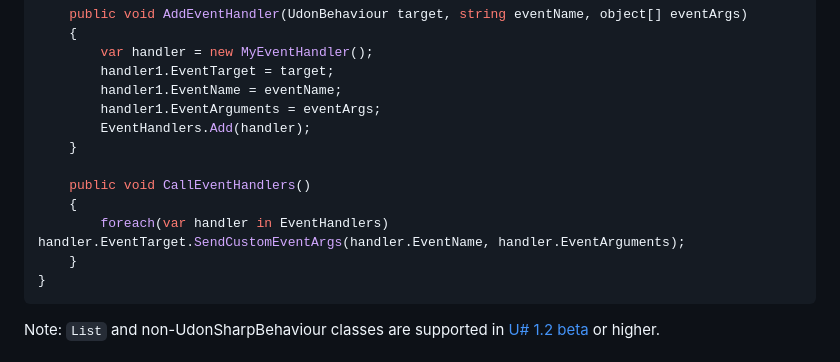
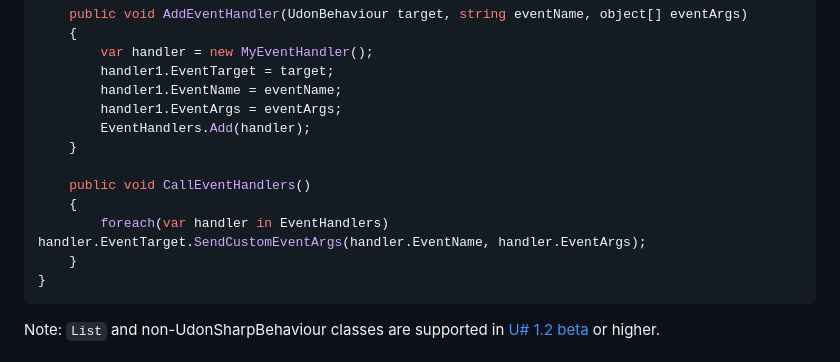
Before and after one commit to NGenesis/UdonCustomEventArgs, a Markdown page: README.md, the part around the change. Drawn GitHub-style.

````diff
--- a/README.md
+++ b/README.md
@@ -95,13 +95,13 @@ public class MyBehaviour : UdonSharpBehaviour
         var handler = new MyEventHandler();
         handler1.EventTarget = target;
         handler1.EventName = eventName;
-        handler1.EventArguments = eventArgs;
+        handler1.EventArgs = eventArgs;
         EventHandlers.Add(handler);
     }
 
     public void CallEventHandlers()
     {
-        foreach(var handler in EventHandlers) handler.EventTarget.SendCustomEventArgs(handler.EventName, handler.EventArguments);
+        foreach(var handler in EventHandlers) handler.EventTarget.SendCustomEventArgs(handler.EventName, handler.EventArgs);
     }
 }
 ```
````
